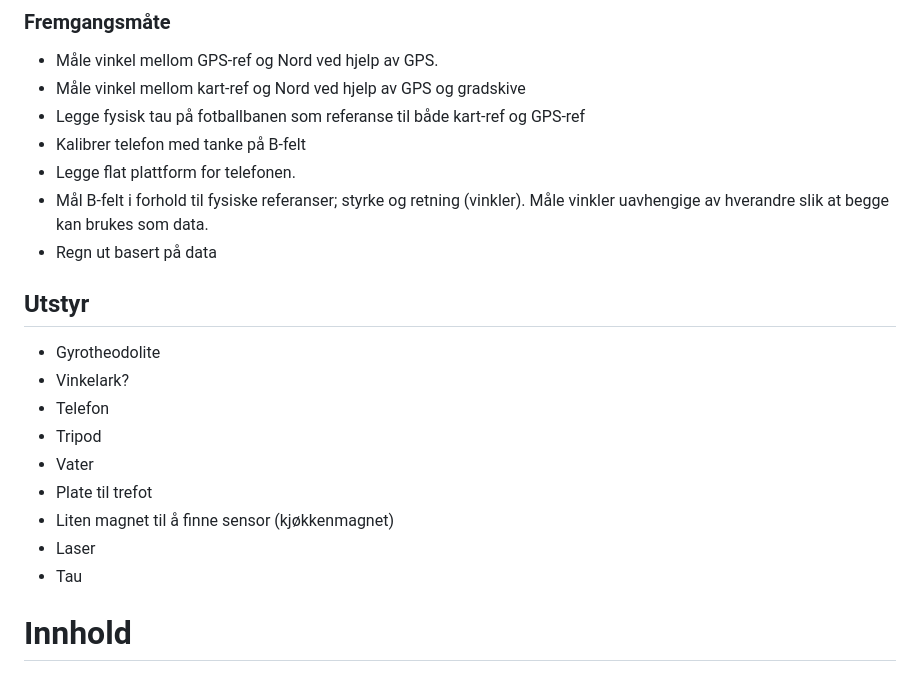
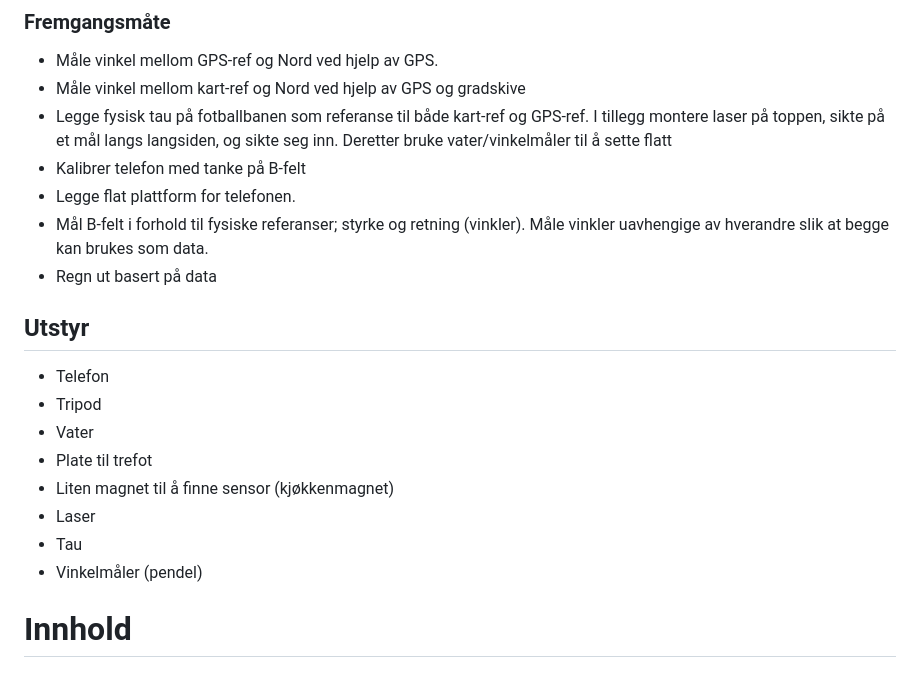
Before and after one commit to tncrdk/ELMAG-prosjekt, a Markdown page: Planlegging/prosjektplan.md, the part around the change. Drawn GitHub-style.

Commit message:
lagt til på fremgangsmåte

```diff
--- a/Planlegging/prosjektplan.md
+++ b/Planlegging/prosjektplan.md
@@ -65,15 +65,13 @@ alle målinger må skje på samme plass. Så nøyaktig posisjon.
 ### Fremgangsmåte
 - Måle vinkel mellom GPS-ref og Nord ved hjelp av GPS.
 - Måle vinkel mellom kart-ref og Nord ved hjelp av GPS og gradskive
-- Legge fysisk tau på fotballbanen som referanse til både kart-ref og GPS-ref
+- Legge fysisk tau på fotballbanen som referanse til både kart-ref og GPS-ref. I tillegg montere laser på toppen, sikte på et mål langs langsiden, og sikte seg inn. Deretter bruke vater/vinkelmåler til å sette flatt
 - Kalibrer telefon med tanke på B-felt
 - Legge flat plattform for telefonen.
 - Mål B-felt i forhold til fysiske referanser; styrke og retning (vinkler). Måle vinkler uavhengige av hverandre slik at begge kan brukes som data.
 - Regn ut basert på data
 
 ## Utstyr
-- Gyrotheodolite
-- Vinkelark?
 - Telefon
 - Tripod
 - Vater
@@ -81,6 +79,7 @@ alle målinger må skje på samme plass. Så nøyaktig posisjon.
 - Liten magnet til å finne sensor (kjøkkenmagnet)
 - Laser
 - Tau
+- Vinkelmåler (pendel)
 
 # Innhold
 ## Prosjektplanen skal inneholde:
```
